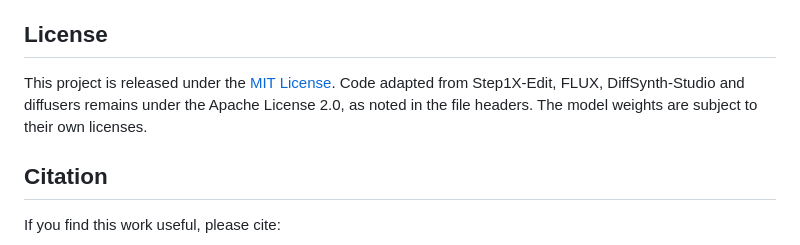
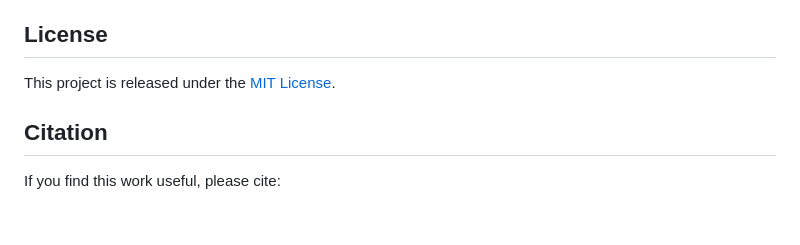
Before and after one commit to Jessie459/EarlySemanticGrounding, a Markdown page: README.md, the part around one of its changes. GitHub-like rendering; blank space fills up the shorter version.

```diff
--- a/README.md
+++ b/README.md
@@ -115,9 +114,7 @@ and [CRIS](https://github.com/DerrickWang005/CRIS.pytorch). We thank the authors
 
 ## License
 
-This project is released under the [MIT License](LICENSE). Code adapted from Step1X-Edit, FLUX, DiffSynth-Studio and
-diffusers remains under the Apache License 2.0, as noted in the file headers. The model weights are
-subject to their own licenses.
+This project is released under the [MIT License](LICENSE).
 
 ## Citation
 
```
Also changed, not shown: other parts of README.md (+0 -1 lines).
